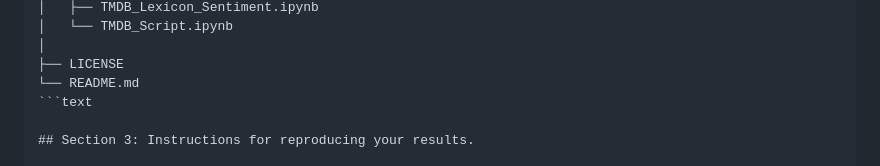
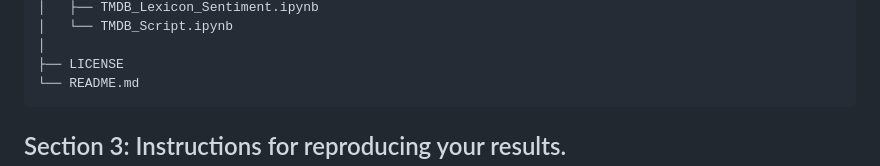
Before and after one commit to andrewniscool/DS-4002-Project-1, a Markdown page: README.md, the part around the change. GitHub-like rendering.

````diff
--- a/README.md
+++ b/README.md
@@ -27,7 +27,7 @@ DS-4002-Project-1/
 │
 ├── LICENSE
 └── README.md
-```text
+```
 
 ## Section 3: Instructions for reproducing your results.
 
````
